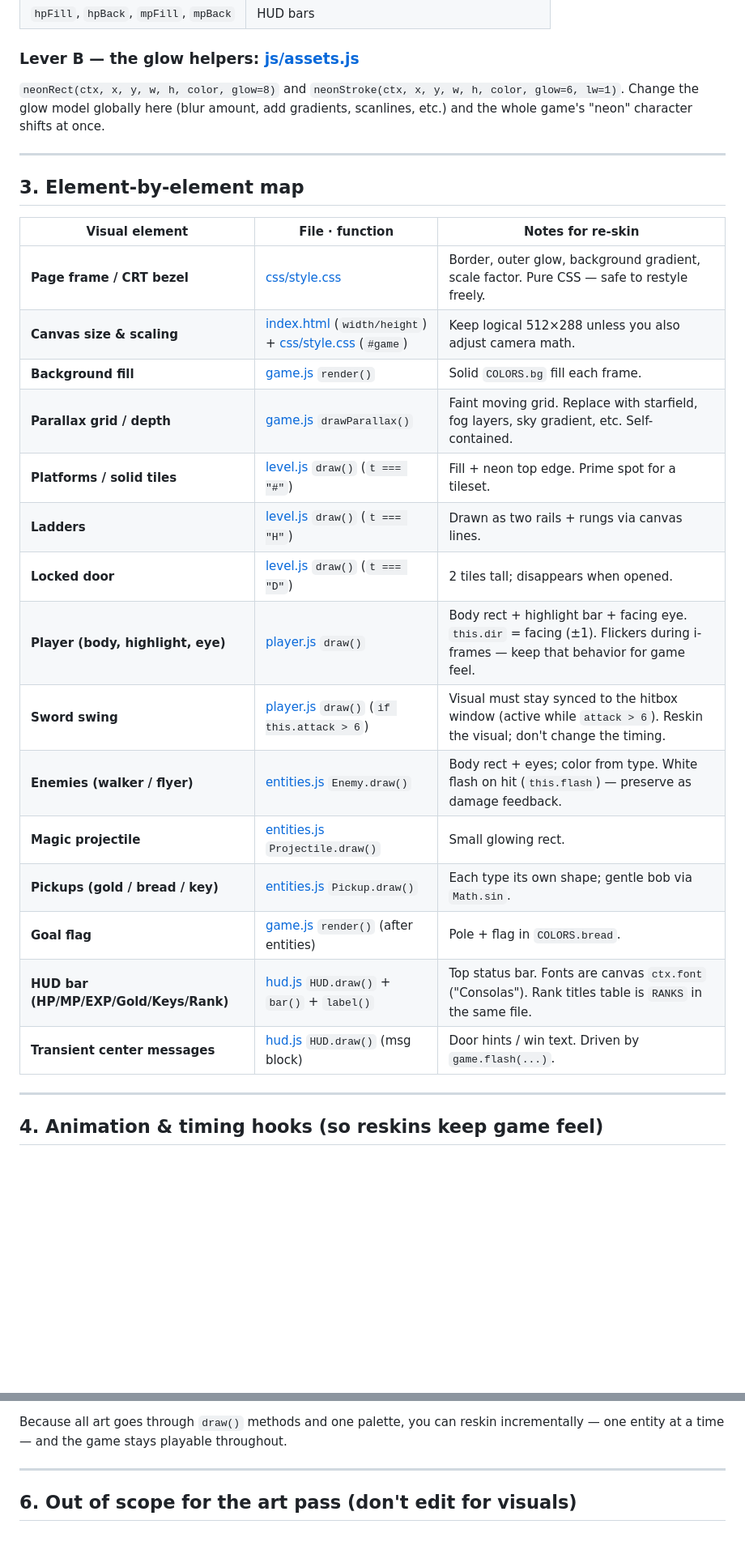
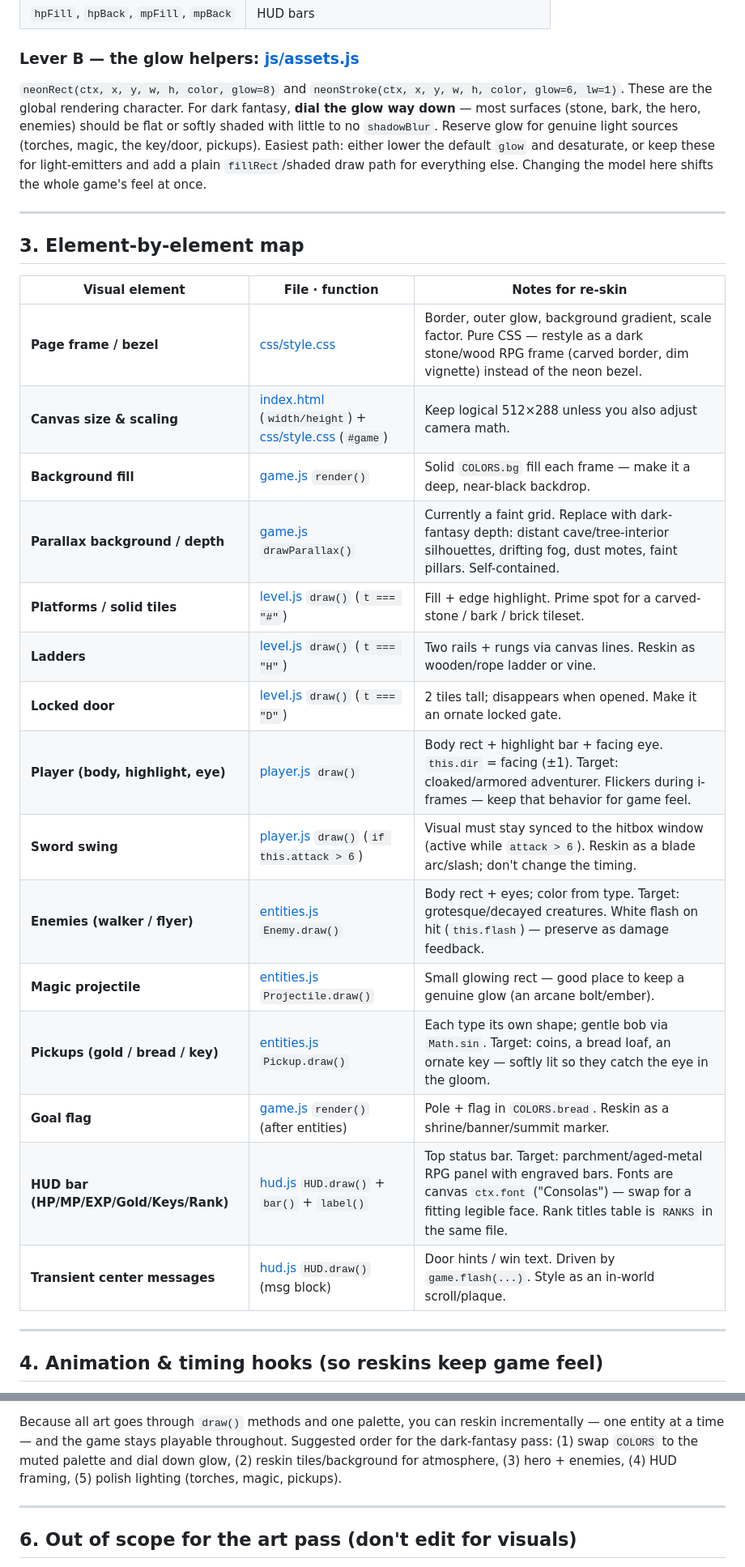
Before and after one commit to balckvein/xaxanadu, a Markdown page: DESIGN_HANDOFF.md, 2 parts joined by grey strips. Shown at 81% size. GitHub-like rendering; blank space fills up the shorter version.

```diff
--- a/DESIGN_HANDOFF.md
+++ b/DESIGN_HANDOFF.md
@@ -48,8 +83,13 @@ these values. Current keys:
 ### Lever B — the glow helpers: [js/assets.js](js/assets.js)
 `neonRect(ctx, x, y, w, h, color, glow=8)` and
 `neonStroke(ctx, x, y, w, h, color, glow=6, lw=1)`.
-Change the glow model globally here (blur amount, add gradients, scanlines, etc.)
-and the whole game's "neon" character shifts at once.
+These are the global rendering character. For dark fantasy, **dial the glow way
+down** — most surfaces (stone, bark, the hero, enemies) should be flat or softly
+shaded with little to no `shadowBlur`. Reserve glow for genuine light sources
+(torches, magic, the key/door, pickups). Easiest path: either lower the default
+`glow` and desaturate, or keep these for light-emitters and add a plain
+`fillRect`/shaded draw path for everything else. Changing the model here shifts
+the whole game's feel at once.
 
 ---
 
@@ -57,21 +97,21 @@ and the whole game's "neon" character shifts at once.
 
 | Visual element | File · function | Notes for re-skin |
 |---|---|---|
-| **Page frame / CRT bezel** | [css/style.css](css/style.css) | Border, outer glow, background gradient, scale factor. Pure CSS — safe to restyle freely. |
+| **Page frame / bezel** | [css/style.css](css/style.css) | Border, outer glow, background gradient, scale factor. Pure CSS — restyle as a dark stone/wood RPG frame (carved border, dim vignette) instead of the neon bezel. |
 | **Canvas size & scaling** | [index.html](index.html) (`width/height`) + [css/style.css](css/style.css) (`#game`) | Keep logical 512×288 unless you also adjust camera math. |
-| **Background fill** | [game.js](js/game.js) `render()` | Solid `COLORS.bg` fill each frame. |
-| **Parallax grid / depth** | [game.js](js/game.js) `drawParallax()` | Faint moving grid. Replace with starfield, fog layers, sky gradient, etc. Self-contained. |
-| **Platforms / solid tiles** | [level.js](js/level.js) `draw()` (`t === "#"`) | Fill + neon top edge. Prime spot for a tileset. |
-| **Ladders** | [level.js](js/level.js) `draw()` (`t === "H"`) | Drawn as two rails + rungs via canvas lines. |
-| **Locked door** | [level.js](js/level.js) `draw()` (`t === "D"`) | 2 tiles tall; disappears when opened. |
-| **Player (body, highlight, eye)** | [player.js](js/player.js) `draw()` | Body rect + highlight bar + facing eye. `this.dir` = facing (±1). Flickers during i-frames — keep that behavior for game feel. |
-| **Sword swing** | [player.js](js/player.js) `draw()` (`if this.attack > 6`) | Visual must stay synced to the hitbox window (active while `attack > 6`). Reskin the visual; don't change the timing. |
-| **Enemies (walker / flyer)** | [entities.js](js/entities.js) `Enemy.draw()` | Body rect + eyes; color from type. White flash on hit (`this.flash`) — preserve as damage feedback. |
-| **Magic projectile** | [entities.js](js/entities.js) `Projectile.draw()` | Small glowing rect. |
-| **Pickups (gold / bread / key)** | [entities.js](js/entities.js) `Pickup.draw()` | Each type its own shape; gentle bob via `Math.sin`. |
-| **Goal flag** | [game.js](js/game.js) `render()` (after entities) | Pole + flag in `COLORS.bread`. |
-| **HUD bar (HP/MP/EXP/Gold/Keys/Rank)** | [hud.js](js/hud.js) `HUD.draw()` + `bar()` + `label()` | Top status bar. Fonts are canvas `ctx.font` ("Consolas"). Rank titles table is `RANKS` in the same file. |
-| **Transient center messages** | [hud.js](js/hud.js) `HUD.draw()` (msg block) | Door hints / win text. Driven by `game.flash(...)`. |
+| **Background fill** | [game.js](js/game.js) `render()` | Solid `COLORS.bg` fill each frame — make it a deep, near-black backdrop. |
+| **Parallax background / depth** | [game.js](js/game.js) `drawParallax()` | Currently a faint grid. Replace with dark-fantasy depth: distant cave/tree-interior silhouettes, drifting fog, dust motes, faint pillars. Self-contained. |
+| **Platforms / solid tiles** | [level.js](js/level.js) `draw()` (`t === "#"`) | Fill + edge highlight. Prime spot for a carved-stone / bark / brick tileset. |
+| **Ladders** | [level.js](js/level.js) `draw()` (`t === "H"`) | Two rails + rungs via canvas lines. Reskin as wooden/rope ladder or vine. |
+| **Locked door** | [level.js](js/level.js) `draw()` (`t === "D"`) | 2 tiles tall; disappears when opened. Make it an ornate locked gate. |
+| **Player (body, highlight, eye)** | [player.js](js/player.js) `draw()` | Body rect + highlight bar + facing eye. `this.dir` = facing (±1). Target: cloaked/armored adventurer. Flickers during i-frames — keep that behavior for game feel. |
+| **Sword swing** | [player.js](js/player.js) `draw()` (`if this.attack > 6`) | Visual must stay synced to the hitbox window (active while `attack > 6`). Reskin as a blade arc/slash; don't change the timing. |
+| **Enemies (walker / flyer)** | [entities.js](js/entities.js) `Enemy.draw()` | Body rect + eyes; color from type. Target: grotesque/decayed creatures. White flash on hit (`this.flash`) — preserve as damage feedback. |
+| **Magic projectile** | [entities.js](js/entities.js) `Projectile.draw()` | Small glowing rect — good place to keep a genuine glow (an arcane bolt/ember). |
+| **Pickups (gold / bread / key)** | [entities.js](js/entities.js) `Pickup.draw()` | Each type its own shape; gentle bob via `Math.sin`. Target: coins, a bread loaf, an ornate key — softly lit so they catch the eye in the gloom. |
+| **Goal flag** | [game.js](js/game.js) `render()` (after entities) | Pole + flag in `COLORS.bread`. Reskin as a shrine/banner/summit marker. |
+| **HUD bar (HP/MP/EXP/Gold/Keys/Rank)** | [hud.js](js/hud.js) `HUD.draw()` + `bar()` + `label()` | Top status bar. Target: parchment/aged-metal RPG panel with engraved bars. Fonts are canvas `ctx.font` ("Consolas") — swap for a fitting legible face. Rank titles table is `RANKS` in the same file. |
+| **Transient center messages** | [hud.js](js/hud.js) `HUD.draw()` (msg block) | Door hints / win text. Driven by `game.flash(...)`. Style as an in-world scroll/plaque. |
 
 ---
 
@@ -105,6 +145,9 @@ rather than `Date.now()` so it stays in lockstep with the fixed 60 Hz update.
 
 Because all art goes through `draw()` methods and one palette, you can reskin
 incrementally — one entity at a time — and the game stays playable throughout.
+Suggested order for the dark-fantasy pass: (1) swap `COLORS` to the muted palette
+and dial down glow, (2) reskin tiles/background for atmosphere, (3) hero +
+enemies, (4) HUD framing, (5) polish lighting (torches, magic, pickups).
 
 ---
 
```
Also changed, not shown: other parts of DESIGN_HANDOFF.md (+39 -4 lines).
